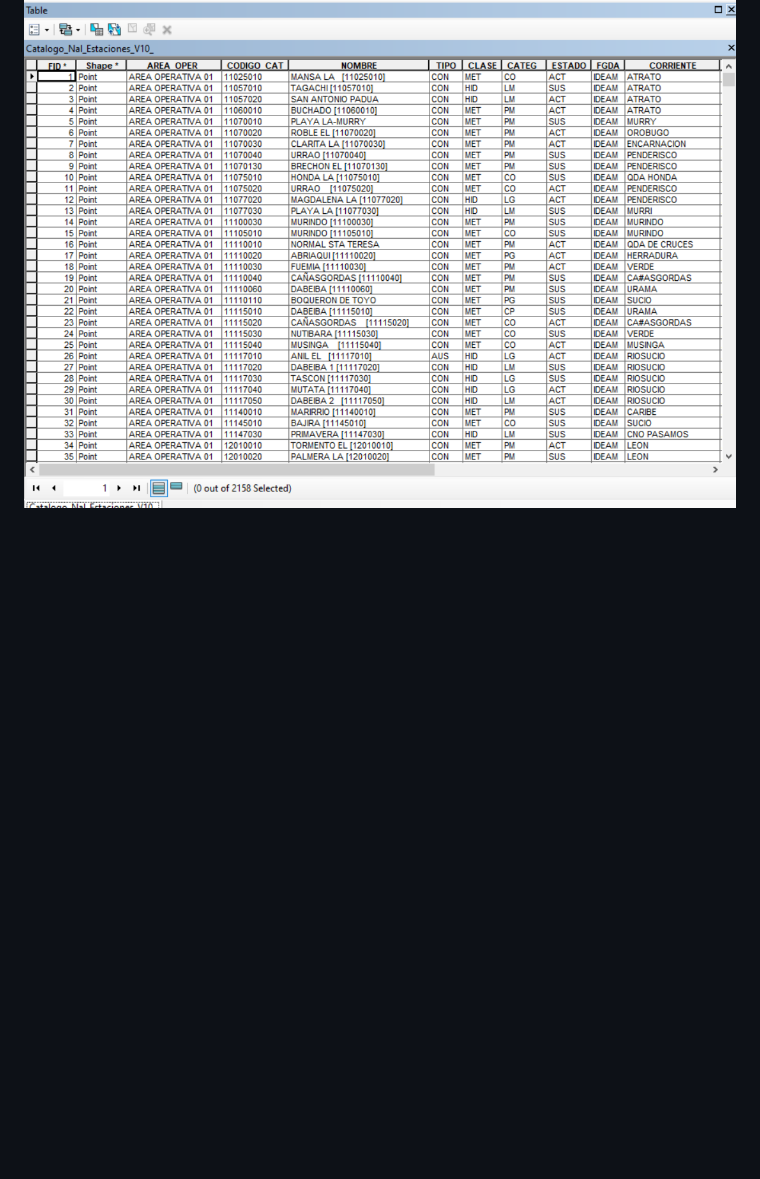
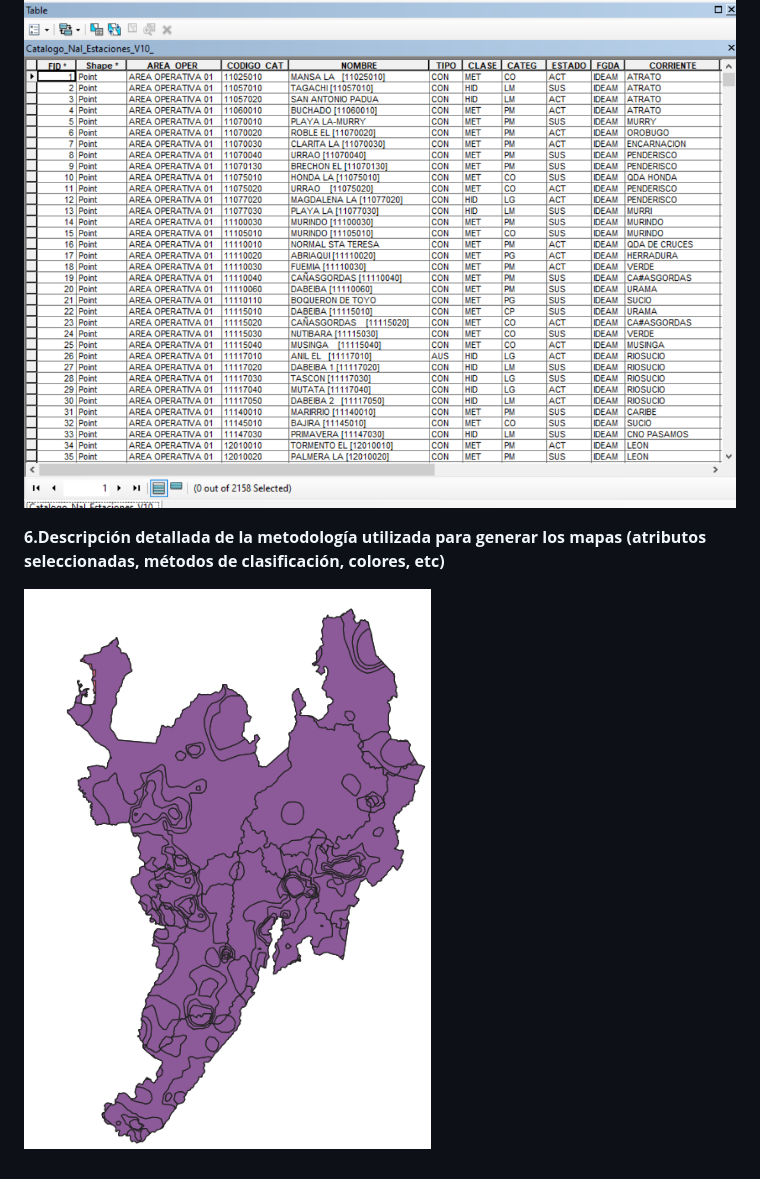
Before and after one commit to mfmojicab/TAREA_1, a Markdown page: README.md, the part around the change. Rendered like a GitHub page; pictures changed too: pantallazo10.png (added); blank space fills up the shorter version.

Commit message:
pantallazo10.png
zona  de estudio intersect escenario precipotación

```diff
--- a/README.md
+++ b/README.md
@@ -100,3 +100,7 @@ Se observa que la algunas  estaciones meteorológicas sobresalen de la zona de e
 • En la tabla de atributos se encutran unicamente los regitros de las estaciones que estan dentro de la zona de estudio.
 
 ![Estaciones_meteorologicas]( pantallazo9.png "estaciones_zona_de_estudio")
+
+**6.Descripción detallada de la metodología utilizada para generar los mapas (atributos seleccionadas, métodos de clasificación, colores, etc)**
+
+![Zona de estudio]( pantallazo10.png "zona_de_estudio")
```
